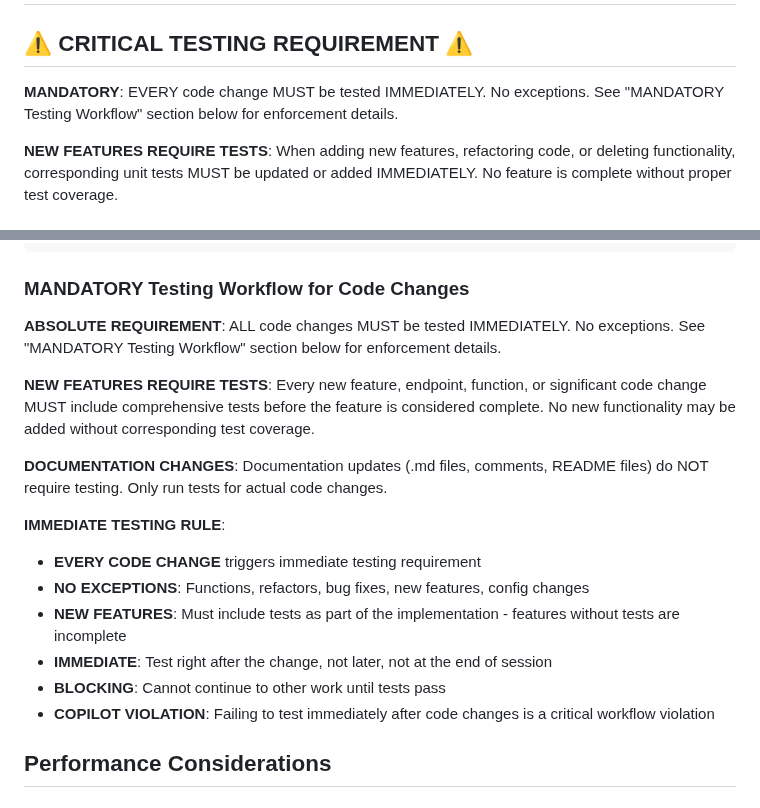
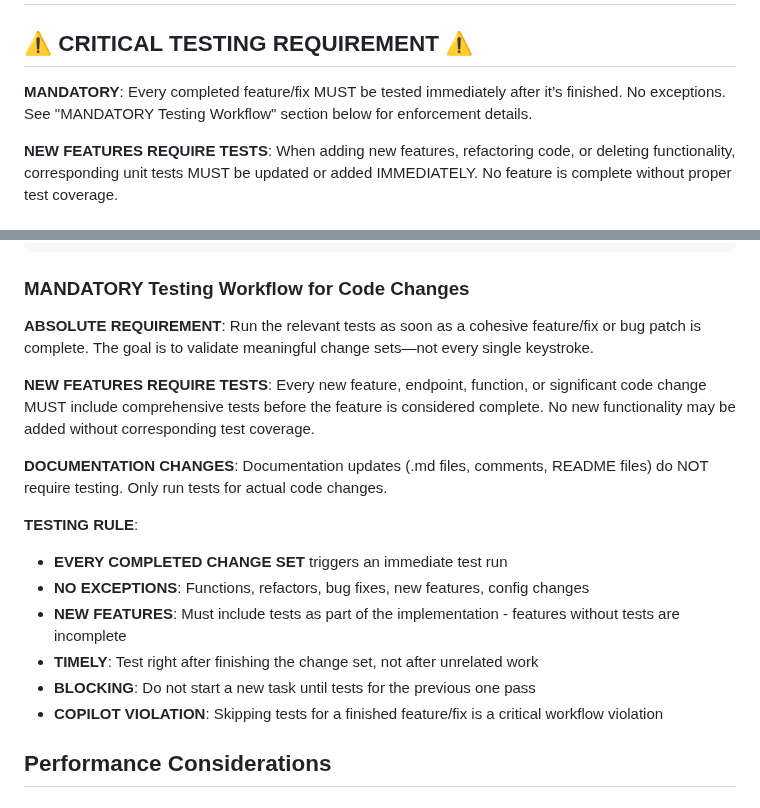
Before and after one commit to biruwon/dimetuverdad, a Markdown page: .github/copilot-instructions.md, 2 parts joined by grey strips. Drawn GitHub-style.

Commit message:
docs: improve testing workflow documentation
- Clarify testing requirements and timing
- Update workflow violation descriptions
- Improve documentation clarity

```diff
--- a/.github/copilot-instructions.md
+++ b/.github/copilot-instructions.md
@@ -2,7 +2,7 @@
 
 ## ⚠️ CRITICAL TESTING REQUIREMENT ⚠️
 
-**MANDATORY**: EVERY code change MUST be tested IMMEDIATELY. No exceptions. See "MANDATORY Testing Workflow" section below for enforcement details.
+**MANDATORY**: Every completed feature/fix MUST be tested immediately after it’s finished. No exceptions. See "MANDATORY Testing Workflow" section below for enforcement details.
 
 **NEW FEATURES REQUIRE TESTS**: When adding new features, refactoring code, or deleting functionality, corresponding unit tests MUST be updated or added IMMEDIATELY. No feature is complete without proper test coverage.
 
@@ -271,19 +271,19 @@ python quick_test.py --llm "Complex content requiring deep analysis"
 
 ### MANDATORY Testing Workflow for Code Changes
 
-**ABSOLUTE REQUIREMENT**: ALL code changes MUST be tested IMMEDIATELY. No exceptions. See "MANDATORY Testing Workflow" section below for enforcement details.
+**ABSOLUTE REQUIREMENT**: Run the relevant tests as soon as a cohesive feature/fix or bug patch is complete. The goal is to validate meaningful change sets—not every single keystroke.
 
 **NEW FEATURES REQUIRE TESTS**: Every new feature, endpoint, function, or significant code change MUST include comprehensive tests before the feature is considered complete. No new functionality may be added without corresponding test coverage.
 
 **DOCUMENTATION CHANGES**: Documentation updates (.md files, comments, README files) do NOT require testing. Only run tests for actual code changes.
 
-**IMMEDIATE TESTING RULE**:
-- **EVERY CODE CHANGE** triggers immediate testing requirement
+**TESTING RULE**:
+- **EVERY COMPLETED CHANGE SET** triggers an immediate test run
 - **NO EXCEPTIONS**: Functions, refactors, bug fixes, new features, config changes
 - **NEW FEATURES**: Must include tests as part of the implementation - features without tests are incomplete
-- **IMMEDIATE**: Test right after the change, not later, not at the end of session
-- **BLOCKING**: Cannot continue to other work until tests pass
-- **COPILOT VIOLATION**: Failing to test immediately after code changes is a critical workflow violation
+- **TIMELY**: Test right after finishing the change set, not after unrelated work
+- **BLOCKING**: Do not start a new task until tests for the previous one pass
+- **COPILOT VIOLATION**: Skipping tests for a finished feature/fix is a critical workflow violation
 
 ## Performance Considerations
 
```
